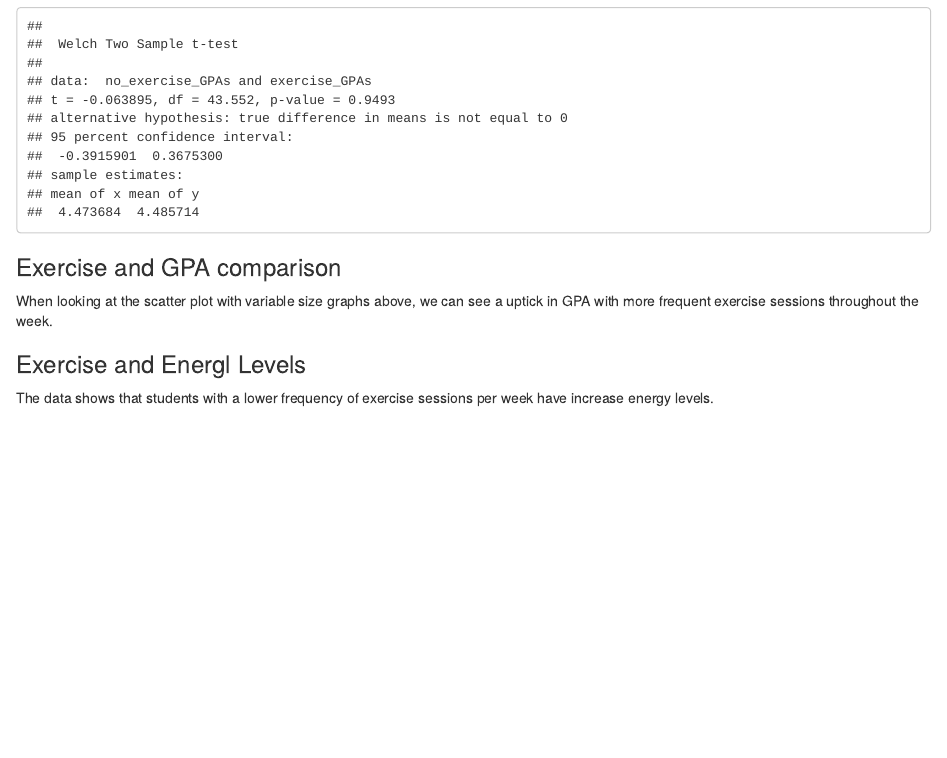
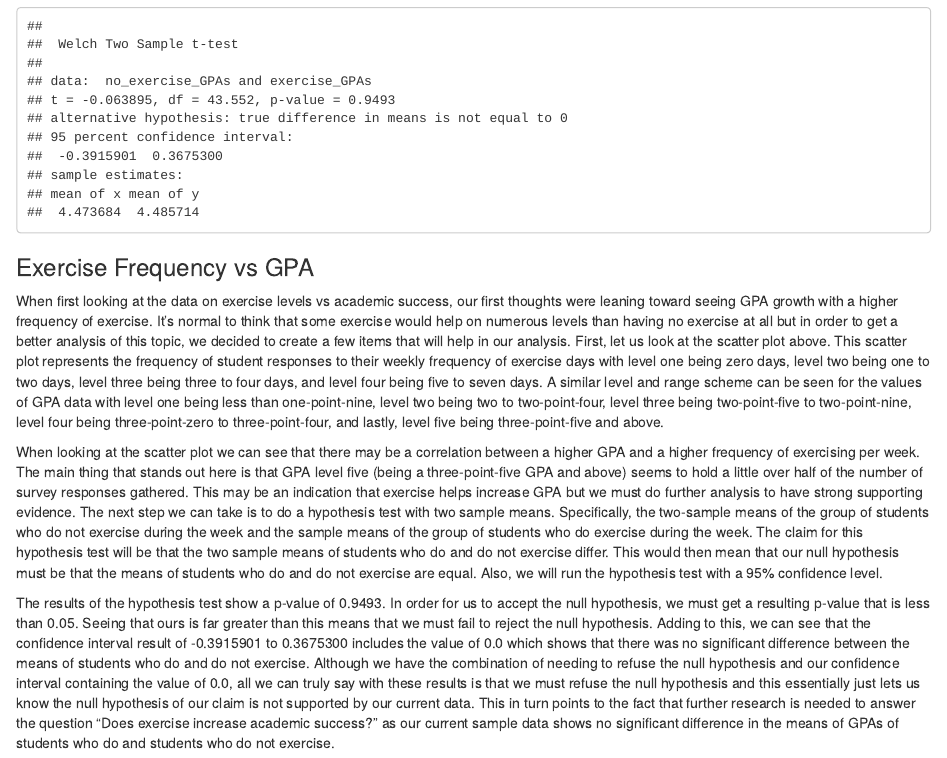
Before and after one commit to Tarceo1/CS3130-Final-Project, an R Markdown document (finalproject.Rmd): the page in a window 1100 px wide, from 5030 px down. Rendered offline with R 4.5, knitr and Pandoc, with nearby package versions.

Commit message:
Added analysis for exercise vs GPA

````diff
--- a/finalproject.Rmd
+++ b/finalproject.Rmd
@@ -178,9 +178,10 @@ t.test(no_exercise_GPAs, exercise_GPAs, conf.level = 0.95)
 ```
 
 
-### Exercise and GPA comparison
+### Exercise Frequency vs GPA
 
-When looking at the scatter plot with variable size graphs above, we can see a uptick in GPA with more frequent exercise sessions throughout the week.
+When first looking at the data on exercise levels vs academic success, our first thoughts were leaning toward seeing GPA growth with a higher frequency of exercise. It’s normal to think that some exercise would help on numerous levels than having no exercise at all but in order to get a better analysis of this topic, we decided to create a few items that will help in our analysis. First, let us look at the scatter plot above. This scatter plot represents the frequency of student responses to their weekly frequency of exercise days with level one being zero days, level two being one to two days, level three being three to four days, and level four being five to seven days. A similar level and range scheme can be seen for the values of GPA data with level one being less than one-point-nine, level two being two to two-point-four, level three being two-point-five to two-point-nine, level four being three-point-zero to three-point-four, and lastly, level five being three-point-five and above.
 
-### Exercise and Energl Levels
-The data shows that students with a lower frequency of exercise sessions per week have increase energy levels.
+When looking at the scatter plot we can see that there may be a correlation between a higher GPA and a higher frequency of exercising per week. The main thing that stands out here is that GPA level five (being a three-point-five GPA and above) seems to hold a little over half of the number of survey responses gathered. This may be an indication that exercise helps increase GPA but we must do further analysis to have strong supporting evidence. The next step we can take is to do a hypothesis test with two sample means. Specifically, the two-sample means of the group of students who do not exercise during the week and the sample means of the group of students who do exercise during the week. The claim for this hypothesis test will be that the two sample means of students who do and do not exercise differ. This would then mean that our null hypothesis must be that the means of students who do and do not exercise are equal. Also, we will run the hypothesis test with a 95% confidence level.
+
+The results of the hypothesis test show a p-value of 0.9493. In order for us to accept the null hypothesis, we must get a resulting p-value that is less than 0.05. Seeing that ours is far greater than this means that we must fail to reject the null hypothesis. Adding to this, we can see that the confidence interval result of -0.3915901 to 0.3675300 includes the value of 0.0 which shows that there was no significant difference between the means of students who do and do not exercise. Although we have the combination of needing to refuse the null hypothesis and our confidence interval containing the value of 0.0, all we can truly say with these results is that we must refuse the null hypothesis and this essentially just lets us know the null hypothesis of our claim is not supported by our current data. This in turn points to the fact that further research is needed to answer the question “Does exercise increase academic success?” as our current sample data shows no significant difference in the means of GPAs of students who do and students who do not exercise.
````
